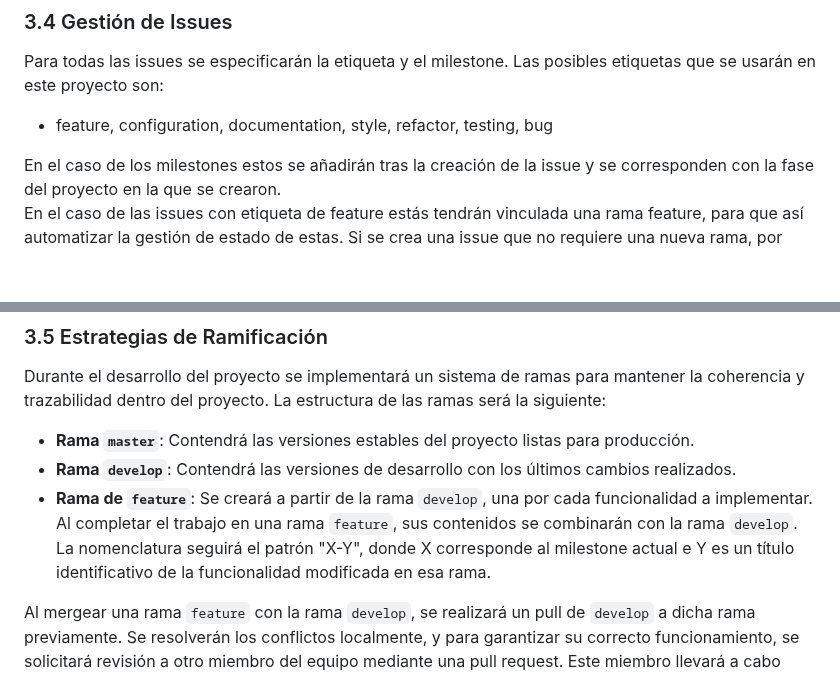
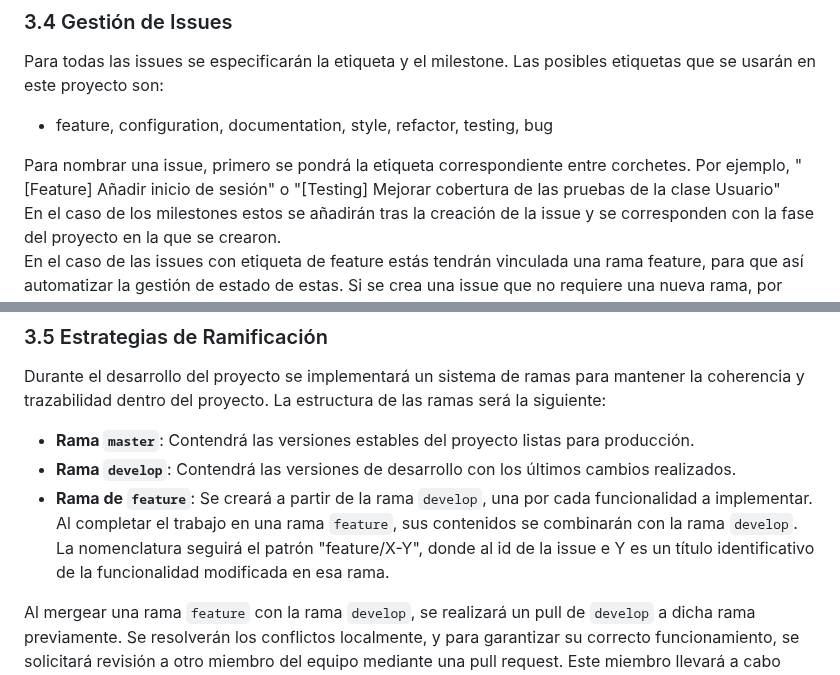
Before and after one commit to ISPP-Grupo-10/cocemfe-sevilla, a Markdown page: docs/DIvising a Project/Metodología de trabajo.md, 2 parts joined by grey strips. Rendered like a GitHub page; blank space fills up the shorter version.

```diff
--- a/docs/DIvising a Project/Metodología de trabajo.md
+++ b/docs/DIvising a Project/Metodología de trabajo.md
@@ -156,6 +156,7 @@ El repositorio constará de la siguiente estructura:
 Para todas las issues se especificarán la etiqueta y el milestone. Las posibles etiquetas que se usarán en este proyecto son:
 - feature, configuration, documentation, style, refactor, testing, bug
 
+Para nombrar una issue, primero se pondrá la etiqueta correspondiente entre corchetes. Por ejemplo, "[Feature] Añadir inicio de sesión" o "[Testing] Mejorar cobertura de las pruebas de la clase Usuario"<br/>
 En el caso de los milestones estos se añadirán tras la creación de la issue y se corresponden con la fase del proyecto en la que se crearon.
 <br/>En el caso de las issues con etiqueta de feature estás tendrán vinculada una rama feature, para que así automatizar la gestión de estado de estas. Si se crea una issue que no requiere una nueva rama, por ejemplo, para modificar un fichero directamente en develop, la issue se cambiará de estado y cerrará manualmente. El nombre de esta expresará de manera concisa y breve la tarea a realizar.
 
@@ -165,7 +166,7 @@ Durante el desarrollo del proyecto se implementará un sistema de ramas para man
 
 - **Rama `master`**: Contendrá las versiones estables del proyecto listas para producción.
 - **Rama `develop`**: Contendrá las versiones de desarrollo con los últimos cambios realizados.
-- **Rama de `feature`**: Se creará a partir de la rama `develop`, una por cada funcionalidad a implementar. Al completar el trabajo en una rama `feature`, sus contenidos se combinarán con la rama `develop`. La nomenclatura seguirá el patrón "X-Y", donde X corresponde al milestone actual e Y es un título identificativo de la funcionalidad modificada en esa rama.
+- **Rama de `feature`**: Se creará a partir de la rama `develop`, una por cada funcionalidad a implementar. Al completar el trabajo en una rama `feature`, sus contenidos se combinarán con la rama `develop`. La nomenclatura seguirá el patrón "feature/X-Y", donde al id de la issue e Y es un título identificativo de la funcionalidad modificada en esa rama.
 
 Al mergear una rama `feature` con la rama `develop`, se realizará un pull de `develop` a dicha rama previamente. Se resolverán los conflictos localmente, y para garantizar su correcto funcionamiento, se solicitará revisión a otro miembro del equipo mediante una pull request. Este miembro llevará a cabo pruebas informales y verificará que los cambios realizados funcionan correctamente sin causar errores en el resto del sistema.
 
```
